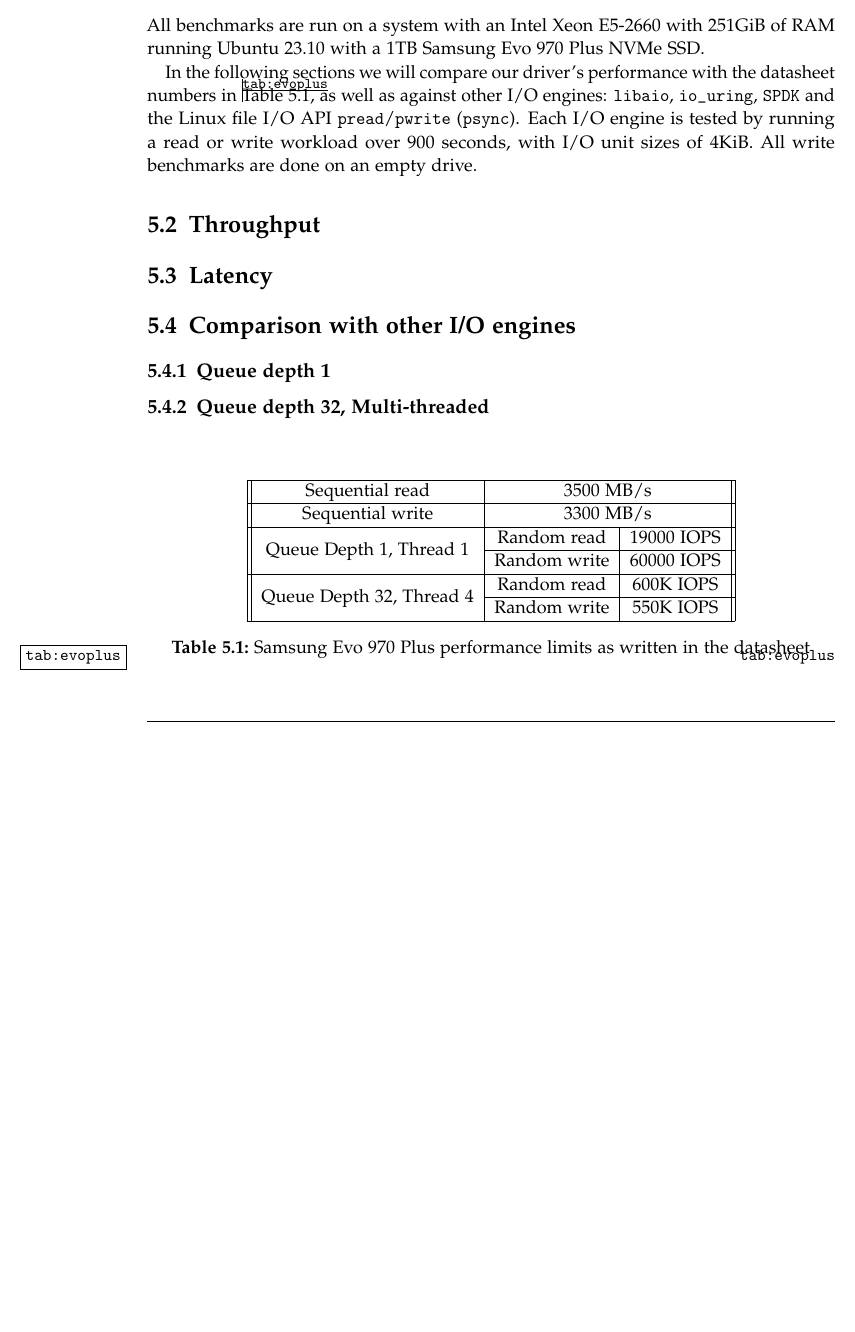
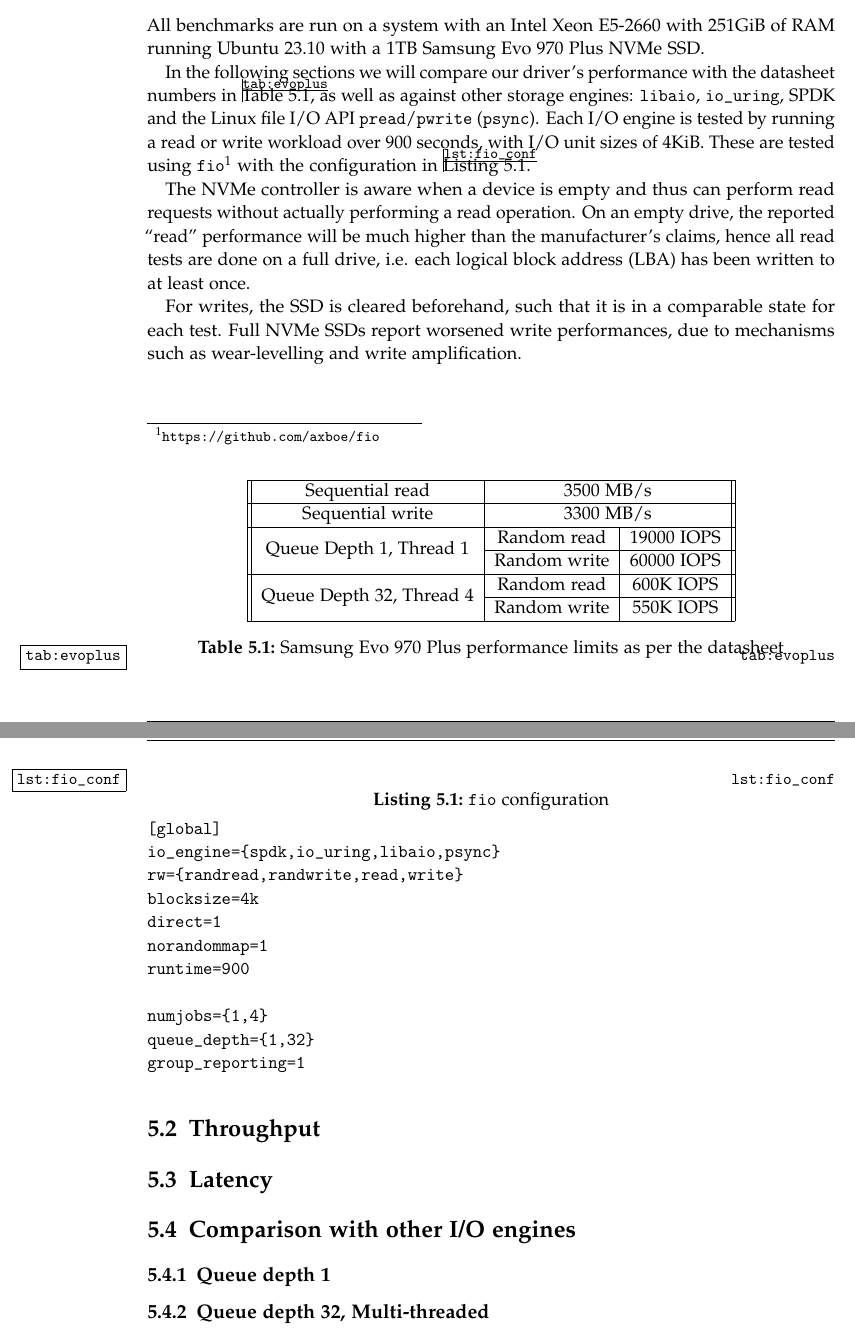
Before and after one commit to bootreer/ba_thesis, a LaTeX thesis (thesis.tex, which reads chapters/05_evaluation.tex): part of page 19 of 24 before the commit and two parts of pages 19 and 20 of 25 after it, the two joined at a grey line, cut so that both start at the same text, the shorter picture padded with empty space. Compiled offline with pdfLaTeX.

Commit message:
some text about the setup

```diff
--- a/chapters/05_evaluation.tex
+++ b/chapters/05_evaluation.tex
@@ -15,11 +15,29 @@ All benchmarks are run on a system with an Intel Xeon E5-2660 with 251GiB of RAM
         \multirow{2}{*}{Queue Depth 32, Thread 4} & Random read & 600K IOPS \\ \cline{2-3}
                                                     & Random write & 550K IOPS \\ \cline{1-3}
     \end{tabular}
-    \caption{Samsung Evo 970 Plus performance limits as written in the datasheet}
+    \caption{Samsung Evo 970 Plus performance limits as per the datasheet}
     \label{tab:evoplus}
 \end{table}
 
-In the following sections we will compare our driver's performance with the datasheet numbers in \autoref{tab:evoplus}, as well as against other I/O engines: \texttt{libaio}, \texttt{io\_uring}, \texttt{SPDK} and the Linux file I/O API \texttt{pread}/\texttt{pwrite} (\texttt{psync}). Each I/O engine is tested by running a read or write workload over 900 seconds, with I/O unit sizes of 4KiB. All write benchmarks are done on an empty drive.
+In the following sections we will compare our driver's performance with the datasheet numbers in \autoref{tab:evoplus}, as well as against other storage engines: \texttt{libaio}, \texttt{io\_uring}, SPDK and the Linux file I/O API \texttt{pread}/\texttt{pwrite} (\texttt{psync}). Each I/O engine is tested by running a read or write workload over 900 seconds, with I/O unit sizes of 4KiB. These are tested using \texttt{fio}\footnote{\url{https://github.com/axboe/fio}} with the configuration in \autoref{lst:fio_conf}.
+
+\begin{lstlisting}[float, label=lst:fio_conf, caption=\texttt{fio} configuration]
+  [global]
+  io_engine={spdk,io_uring,libaio,psync}
+  rw={randread,randwrite,read,write}
+  blocksize=4k
+  direct=1
+  norandommap=1
+  runtime=900
+
+  numjobs={1,4}
+  queue_depth={1,32}
+  group_reporting=1
+\end{lstlisting}
+
+The NVMe controller is aware when a device is empty and thus can perform read requests without actually performing a read operation. On an empty drive, the reported ``read'' performance will be much higher than the manufacturer's claims, hence all read tests are done on a full drive, i.e. each logical block address (LBA) has been written to at least once.
+
+For writes, the SSD is cleared beforehand, such that it is in a comparable state for each test. Full NVMe SSDs report worsened write performances, due to mechanisms such as wear-levelling and write amplification.
 
 \section{Throughput}
 
```
